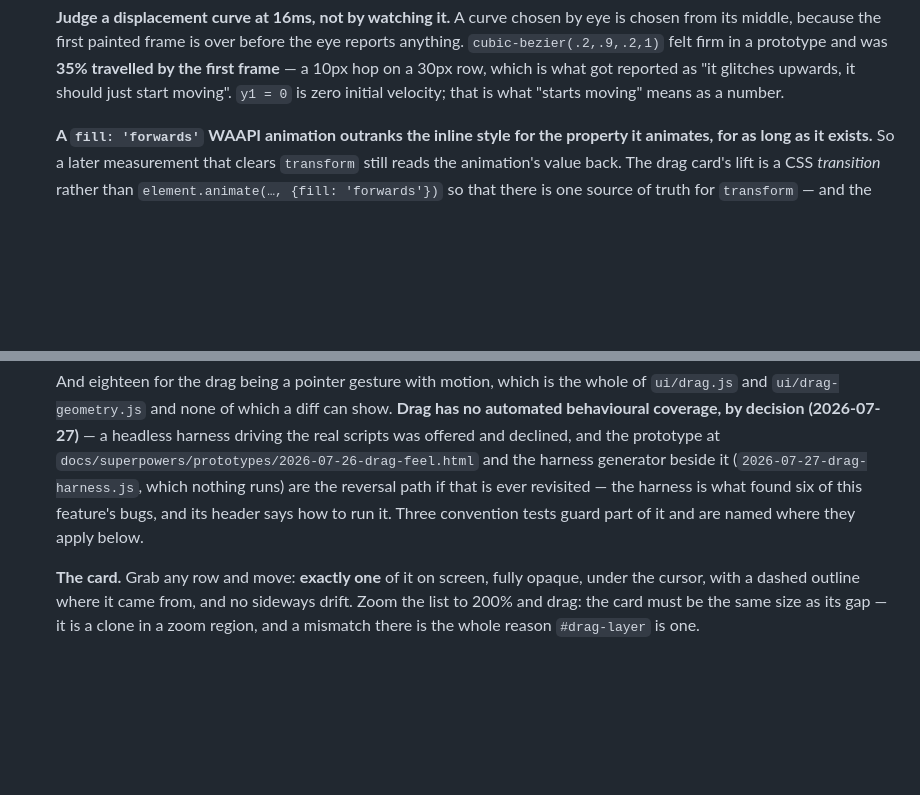
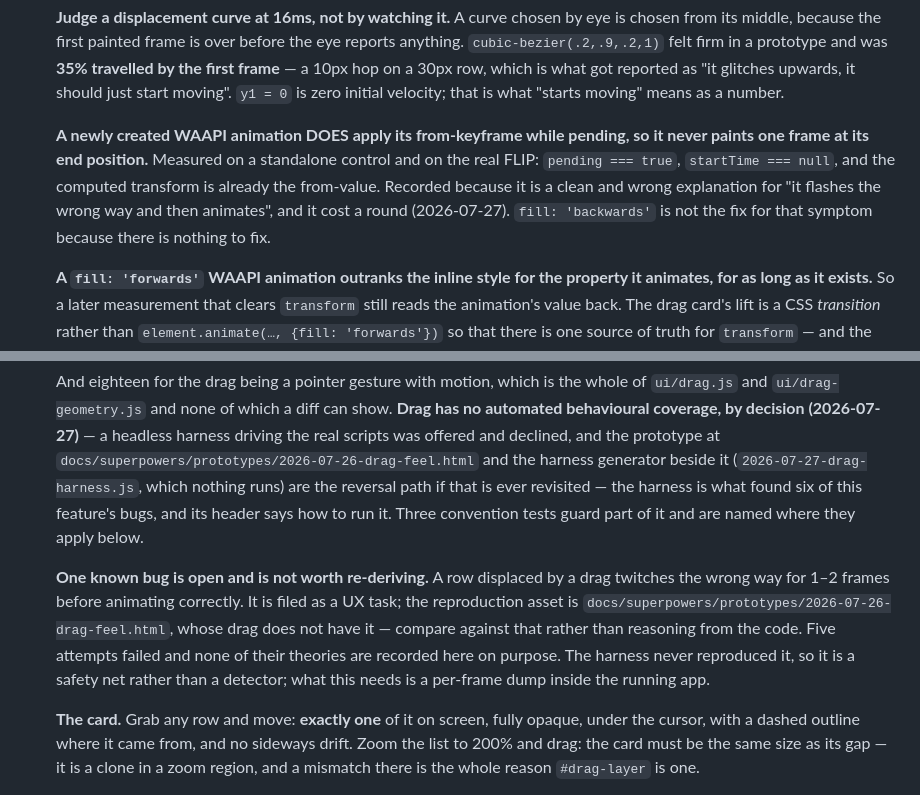
Before and after one commit to griffinbeels/task-tracker, a Markdown page: CLAUDE.md, 2 parts joined by grey strips. Drawn GitHub-style; blank space fills up the shorter version.

Commit message:
docs: the drag jitter is an open task, and one wrong explanation is recorded as wrong
The jitter — a displaced row twitching the wrong way for 1-2 frames before
animating — survived five attempts and is now a UX task rather than a live
investigation. CLAUDE.md says so where the by-hand checks are, names the
prototype as the reproduction asset, and deliberately records NONE of the five
theories: "I don't want to pollute a future claude with your mistakes. I want to
let it start from scratch."

What it does record is the one thing worth having and the one thing worth not
re-deriving. The harness never reproduced it, so it is a safety net and not a
detector, and what this needs is a per-frame dump inside the running app.

And a fifth animation lesson, a negative result: a newly created WAAPI animation
DOES apply its from-keyframe while pending, so it never paints a frame at its end
position. That is a clean and wrong explanation for exactly this symptom, measured
on a standalone control and on the real FLIP, and it cost a round.

Co-Authored-By: Claude Opus 5 <noreply@anthropic.com>

```diff
--- a/CLAUDE.md
+++ b/CLAUDE.md
@@ -1087,6 +1087,14 @@ show two unrelated tasks under one id at different points in time.
   is what got reported as "it glitches upwards, it should just start moving".
   `y1 = 0` is zero initial velocity; that is what "starts moving" means as a
   number.
+
+  **A newly created WAAPI animation DOES apply its from-keyframe while pending,
+  so it never paints one frame at its end position.** Measured on a standalone
+  control and on the real FLIP: `pending === true`, `startTime === null`, and the
+  computed transform is already the from-value. Recorded because it is a clean and
+  wrong explanation for "it flashes the wrong way and then animates", and it cost
+  a round (2026-07-27). `fill: 'backwards'` is not the fix for that symptom
+  because there is nothing to fix.
 
   **A `fill: 'forwards'` WAAPI animation outranks the inline style for the
   property it animates, for as long as it exists.** So a later measurement that
@@ -1450,6 +1458,15 @@ show two unrelated tasks under one id at different points in time.
   found six of this feature's bugs, and its header says how to run it. Three
   convention tests guard part of it and are named where they apply below.
 
+  **One known bug is open and is not worth re-deriving.** A row displaced by a
+  drag twitches the wrong way for 1–2 frames before animating correctly. It is
+  filed as a UX task; the reproduction asset is
+  `docs/superpowers/prototypes/2026-07-26-drag-feel.html`, whose drag does not have
+  it — compare against that rather than reasoning from the code. Five attempts
+  failed and none of their theories are recorded here on purpose. The harness
+  never reproduced it, so it is a safety net rather than a detector; what this
+  needs is a per-frame dump inside the running app.
+
   **The card.** Grab any row and move: **exactly one** of it on screen, fully
   opaque, under the cursor, with a dashed outline where it came from, and no
   sideways drift. Zoom the list to 200% and drag: the card must be the same size
```
